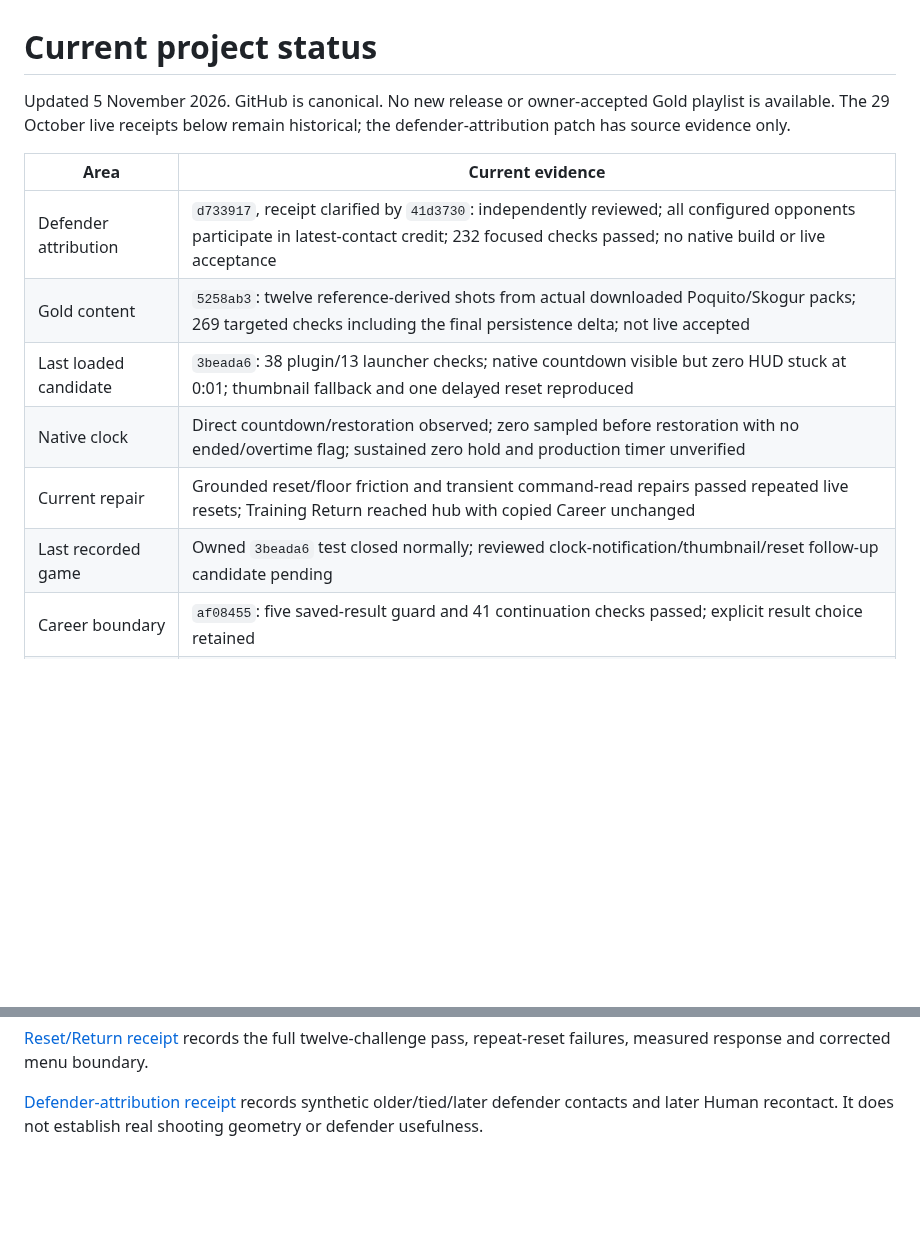
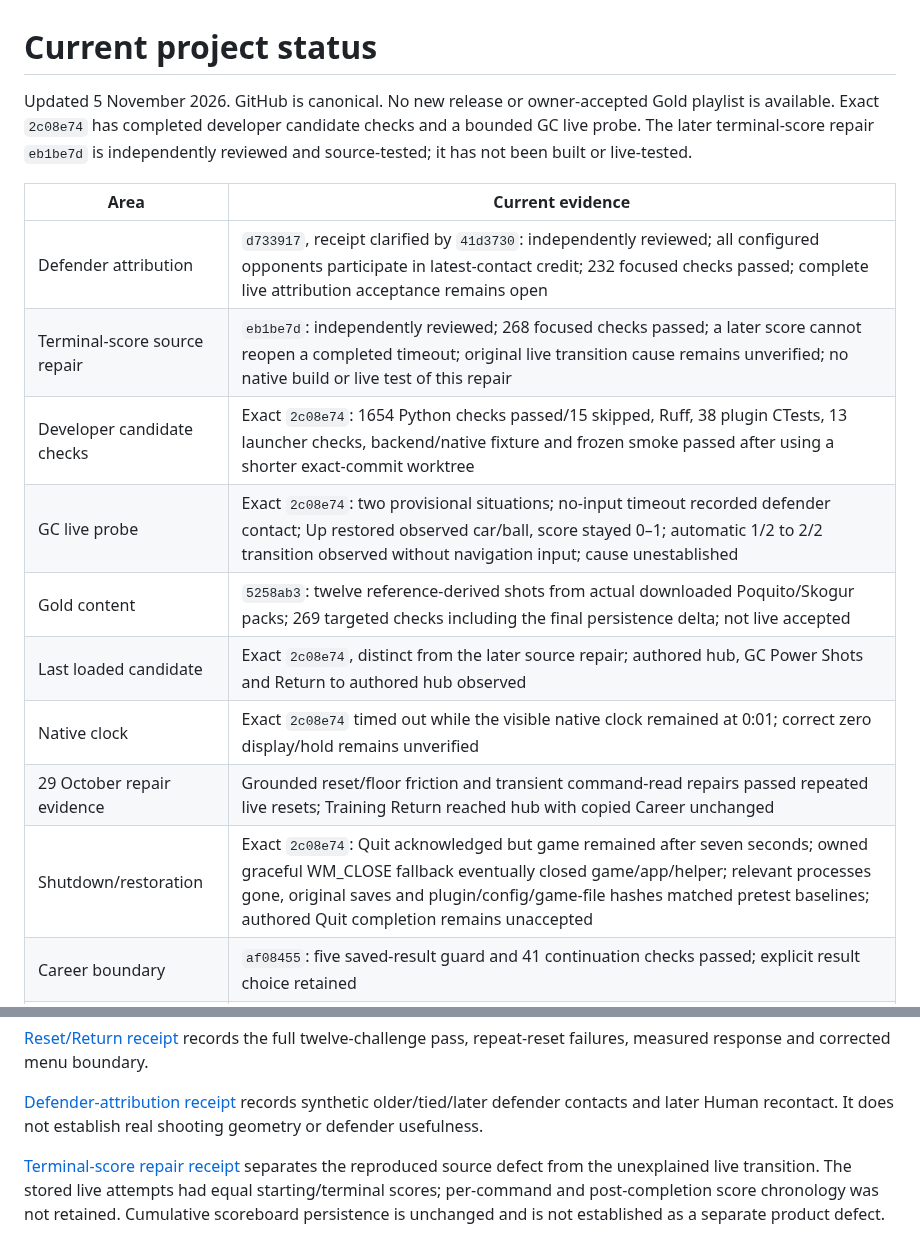
Before and after one commit to sloppamadewithlove/my-career-training, a Markdown page: docs/PROJECT_STATUS.md, 2 parts joined by grey strips. GitHub-like rendering; blank space fills up the shorter version.

Commit message:
Record live candidate limits and terminal-score repair status

```diff
--- a/docs/PROJECT_STATUS.md
+++ b/docs/PROJECT_STATUS.md
@@ -1,17 +1,21 @@
 # Current project status
 
 Updated 5 November 2026. GitHub is canonical. No new release or owner-accepted
-Gold playlist is available. The 29 October live receipts below remain historical;
-the defender-attribution patch has source evidence only.
+Gold playlist is available. Exact `2c08e74` has completed developer candidate
+checks and a bounded GC live probe. The later terminal-score repair `eb1be7d`
+is independently reviewed and source-tested; it has not been built or live-tested.
 
 | Area | Current evidence |
 | --- | --- |
-| Defender attribution | `d733917`, receipt clarified by `41d3730`: independently reviewed; all configured opponents participate in latest-contact credit; 232 focused checks passed; no native build or live acceptance |
+| Defender attribution | `d733917`, receipt clarified by `41d3730`: independently reviewed; all configured opponents participate in latest-contact credit; 232 focused checks passed; complete live attribution acceptance remains open |
+| Terminal-score source repair | `eb1be7d`: independently reviewed; 268 focused checks passed; a later score cannot reopen a completed timeout; original live transition cause remains unverified; no native build or live test of this repair |
+| Developer candidate checks | Exact `2c08e74`: 1654 Python checks passed/15 skipped, Ruff, 38 plugin CTests, 13 launcher checks, backend/native fixture and frozen smoke passed after using a shorter exact-commit worktree |
+| GC live probe | Exact `2c08e74`: two provisional situations; no-input timeout recorded defender contact; Up restored observed car/ball, score stayed 0–1; automatic 1/2 to 2/2 transition observed without navigation input; cause unestablished |
 | Gold content | `5258ab3`: twelve reference-derived shots from actual downloaded Poquito/Skogur packs; 269 targeted checks including the final persistence delta; not live accepted |
-| Last loaded candidate | `3beada6`: 38 plugin/13 launcher checks; native countdown visible but zero HUD stuck at 0:01; thumbnail fallback and one delayed reset reproduced |
-| Native clock | Direct countdown/restoration observed; zero sampled before restoration with no ended/overtime flag; sustained zero hold and production timer unverified |
-| Current repair | Grounded reset/floor friction and transient command-read repairs passed repeated live resets; Training Return reached hub with copied Career unchanged |
-| Last recorded game | Owned `3beada6` test closed normally; reviewed clock-notification/thumbnail/reset follow-up candidate pending |
+| Last loaded candidate | Exact `2c08e74`, distinct from the later source repair; authored hub, GC Power Shots and Return to authored hub observed |
+| Native clock | Exact `2c08e74` timed out while the visible native clock remained at 0:01; correct zero display/hold remains unverified |
+| 29 October repair evidence | Grounded reset/floor friction and transient command-read repairs passed repeated live resets; Training Return reached hub with copied Career unchanged |
+| Shutdown/restoration | Exact `2c08e74`: Quit acknowledged but game remained after seven seconds; owned graceful WM_CLOSE fallback eventually closed game/app/helper; relevant processes gone, original saves and plugin/config/game-file hashes matched pretest baselines; authored Quit completion remains unaccepted |
 | Career boundary | `af08455`: five saved-result guard and 41 continuation checks passed; explicit result choice retained |
 | Privacy improvement | PR #11 integrated as `c14cb5d`, same tree as checked `c969569`: 25 privacy tests, scanner, Ruff and Windows CI passed |
 
@@ -52,3 +56,9 @@ current agent assignments and release blockers.
 [Defender-attribution receipt](evidence/2026-11-05-defender-shot-attribution.md)
 records synthetic older/tied/later defender contacts and later Human recontact.
 It does not establish real shooting geometry or defender usefulness.
+
+[Terminal-score repair receipt](evidence/2026-11-05-terminal-goal-progression.md)
+separates the reproduced source defect from the unexplained live transition.
+The stored live attempts had equal starting/terminal scores; per-command and
+post-completion score chronology was not retained. Cumulative scoreboard
+persistence is unchanged and is not established as a separate product defect.
```
Also changed, not shown: docs/NEXT_TASKS.md (+21 -3 lines).
